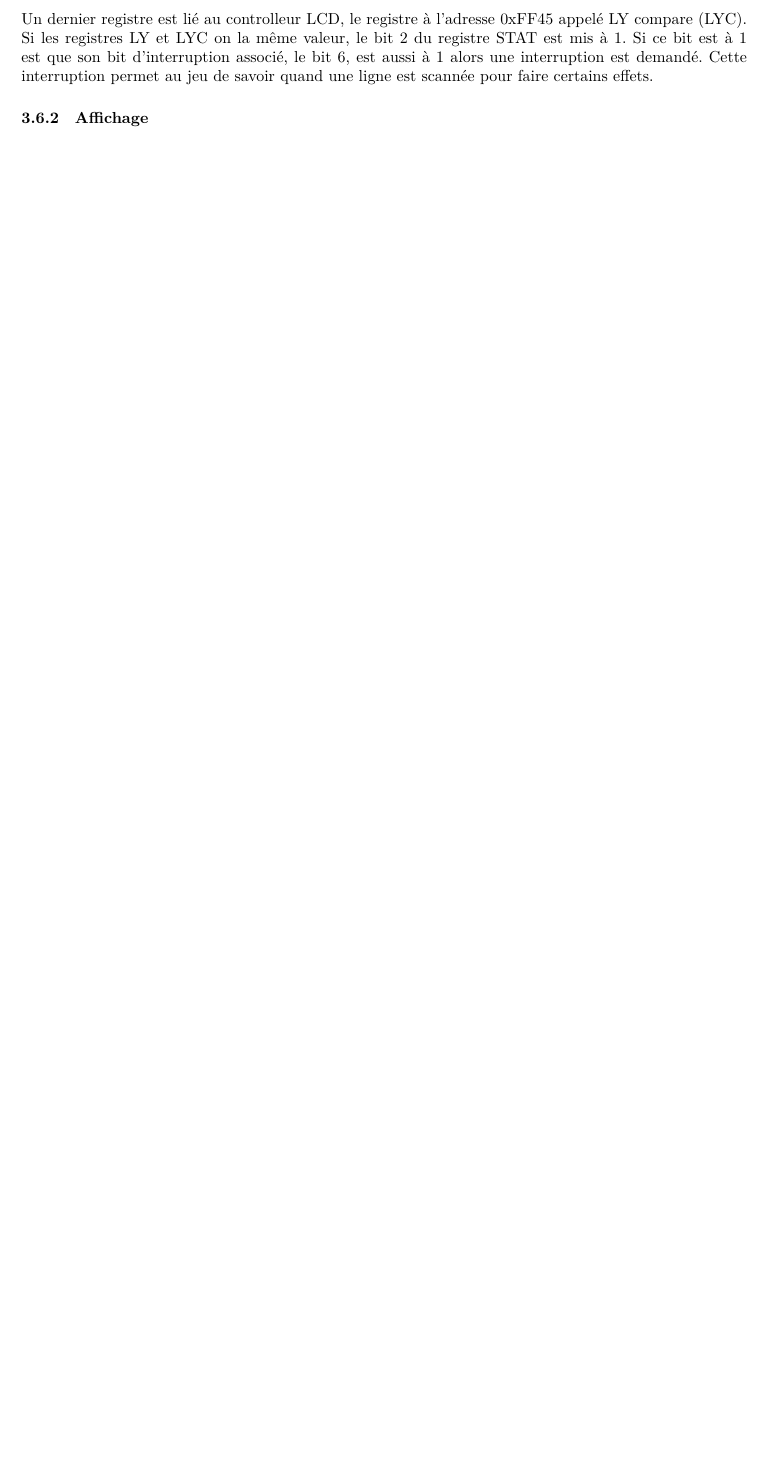
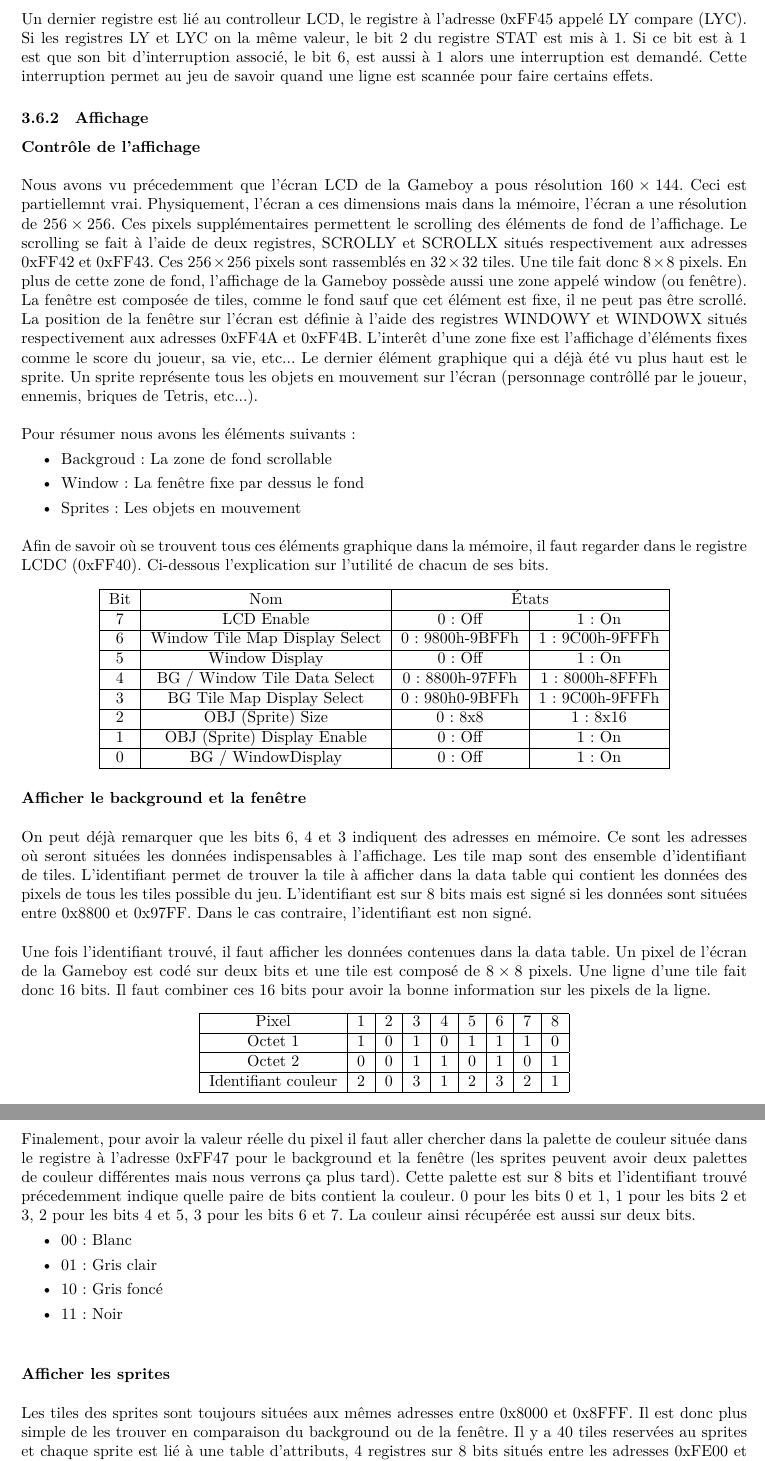
Before and after one commit to orpheeantoniadis/mylab2-gb, a LaTeX document (doc/report/report.tex): part of page 11 of 11 before the commit and two parts of pages 11 and 12 of 12 after it, the two joined at a grey line, cut so that both start at the same text, the shorter picture padded with empty space. The pictures show the PDF file doc/report/report.pdf that the author committed with the source.

Commit message:
[REPORT] LCD part finished.

```diff
--- a/doc/report/report.tex
+++ b/doc/report/report.tex
@@ -592,3 +592,66 @@ le bit 6, est aussi à 1 alors une interruption est demandé. Cette interruption
 permet au jeu de savoir quand une ligne est scannée pour faire certains effets.
 
 \subsubsection{Affichage}
+\paragraph{Contrôle de l'affichage} \mbox{} \\
+
+Nous avons vu précedemment que l'écran LCD de la Gameboy a pous résolution
+$160 \times 144$. Ceci est partiellemnt vrai. Physiquement, l'écran a ces dimensions
+mais dans la mémoire, l'écran a une résolution de $256 \times 256$. Ces pixels
+supplémentaires permettent le scrolling des éléments de fond de l'affichage. Le
+scrolling se fait à l'aide de deux registres, SCROLLY et SCROLLX situés respectivement
+aux adresses 0xFF42 et 0xFF43. Ces $256 \times 256$ pixels sont rassemblés en $32 \times 32$ tiles.
+Une tile fait donc $8 \times 8$ pixels. En plus de cette zone de fond, l'affichage de la
+Gameboy possède aussi une zone appelé window (ou fenêtre). La fenêtre est composée
+de tiles, comme le fond sauf que cet élément est fixe, il ne peut pas être scrollé.
+La position de la fenêtre sur l'écran est définie à l'aide des registres WINDOWY
+et WINDOWX situés respectivement aux adresses 0xFF4A et 0xFF4B.
+L'interêt d'une zone fixe est l'affichage d'éléments fixes comme le score du joueur,
+sa vie, etc... Le dernier élément graphique qui a déjà été vu plus haut est le sprite.
+Un sprite représente tous les objets en mouvement sur l'écran (personnage contrôllé par
+le joueur, ennemis, briques de Tetris, etc...). \\
+
+Pour résumer nous avons les éléments suivants:
+\begin{itemize}[label=\textbullet]
+	\item Backgroud : La zone de fond scrollable
+	\item Window : La fenêtre fixe par dessus le fond
+	\item Sprites : Les objets en mouvement
+\end{itemize} \bigbreak
+
+Afin de savoir où se trouvent tous ces éléments graphique dans la mémoire, il faut
+regarder dans le registre LCDC (0xFF40). Ci-dessous l'explication sur l'utilité
+de chacun de ses bits.
+\begin{center}
+	\scalebox{1}{
+		\begin{tabular}{| c | c | c | c |}
+			\hline
+			Bit & Nom & \multicolumn{2}{c|}{États} \\ \hline
+			7 & LCD Enable & 0 : Off & 1 : On \\ \hline
+			6 & Window Tile Map Display Select & 0 : 9800h-9BFFh & 1 : 9C00h-9FFFh \\ \hline
+			5 & Window Display & 0 : Off & 1 : On \\ \hline
+			4 & BG / Window Tile Data Select & 0 : 8800h-97FFh & 1 : 8000h-8FFFh \\ \hline
+			3 & BG Tile Map Display Select & 0 : 980h0-9BFFh & 1 : 9C00h-9FFFh \\ \hline
+			2 & OBJ (Sprite) Size & 0 : 8x8 & 1 : 8x16 \\ \hline
+			1 & OBJ (Sprite) Display Enable & 0 : Off & 1 : On \\ \hline
+			0 & BG / WindowDisplay & 0 : Off & 1 : On \\ \hline
+		\end{tabular}
+	}
+\end{center}
+
+\paragraph{Afficher le background et la fenêtre} \mbox{} \\
+
+On peut déjà remarquer que les bits 6, 4 et 3 indiquent des adresses en mémoire.
+Ce sont les adresses où seront situées les données indispensables à l'affichage.
+Les tile map sont des ensemble d'identifiant de tiles. L'identifiant permet de
+trouver la tile à afficher dans la data table qui contient les données des pixels
+de tous les tiles possible du jeu. L'identifiant est sur 8 bits mais est signé si
+les données sont situées entre  0x8800 et 0x97FF. Dans le cas contraire, l'identifiant
+est non signé. \\
+
+Une fois l'identifiant trouvé, il faut afficher les données contenues
+dans la data table. Un pixel de l'écran de la Gameboy est codé sur deux bits et
+une tile est composé de $8 \times 8$ pixels. Une ligne d'une tile fait donc 16 bits.
+Il faut combiner ces 16 bits pour avoir la bonne information sur les pixels de la ligne.
+\begin{center}
+	\scalebox{1}{
+		\begin{tabular}{|c|c|c|c|c|c|c|c|c|}
+			\hline
@@ -594,0 +661,24 @@ permet au jeu de savoir quand une ligne est scannée pour faire certains effets.
+			Identifiant couleur & 2 & 0 & 3 & 1 & 2 & 3 & 2 & 1 \\ \hline
+		\end{tabular}
+	}
+\end{center}
+Finalement, pour avoir la valeur réelle du pixel il faut aller chercher dans la
+palette de couleur située dans le registre à l'adresse 0xFF47 pour le background
+et la fenêtre (les sprites peuvent avoir deux palettes de couleur différentes
+mais nous verrons ça plus tard). Cette palette est sur 8 bits et l'identifiant
+trouvé précedemment indique quelle paire de bits contient la couleur. 0 pour les
+bits 0 et 1, 1 pour les bits 2 et 3, 2 pour les bits 4 et 5, 3 pour les bits 6 et 7.
+La couleur ainsi récupérée est aussi sur deux bits.
+\begin{itemize}[label=\textbullet]
+	\item 00 : Blanc
+	\item 01 : Gris clair
+	\item 10 : Gris foncé
+	\item 11 : Noir
+\end{itemize} \bigbreak
+
+\paragraph{Afficher les sprites} \mbox{} \\
+
+Les tiles des sprites sont toujours situées aux mêmes adresses entre 0x8000 et
+0x8FFF. Il est donc plus simple de les trouver en comparaison du background
+ou de la fenêtre. Il y a 40 tiles reservées au sprites et chaque sprite
+est lié à une table d'attributs, 4 registres sur 8 bits situés entre les adresses
@@ -595,3 +695,4 @@ permet au jeu de savoir quand une ligne est scannée pour faire certains effets.
+de la palette de couleur est le même que pour le background et la fenêtre.
 
 %%%%%%%%%%%%%%%%%%%%%%%%%%%%%%%%%%%%%%%%%%%%%%%%%%%%%%%%%%%%%%%%%%
 
```
Also changed, not shown: doc/report/report.pdf, doc/report/report.tex (13 more changed lines).
